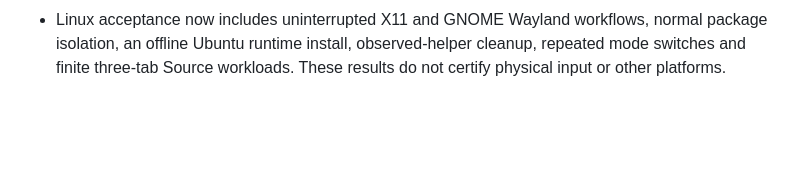
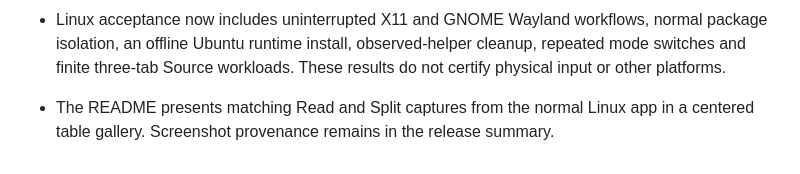
Before and after one commit to MohamedElashri/marktub, a Markdown page: plan.md, the part around the change. Drawn GitHub-style; blank space fills up the shorter version.

```diff
--- a/plan.md
+++ b/plan.md
@@ -90,3 +90,6 @@ never convert an unrun check into a pass or hide dependency findings with ignore
   normal package isolation, an offline Ubuntu runtime install, observed-helper
   cleanup, repeated mode switches and finite three-tab Source workloads. These
   results do not certify physical input or other platforms.
+
+- The README presents matching Read and Split captures from the normal Linux app
+  in a centered table gallery. Screenshot provenance remains in the release summary.
```
Also changed, not shown: README.md (+6 -2 lines), docs/assets/git-workbench.png (deleted), docs/assets/read.png (added), docs/assets/split.png (added), 1 other file.
